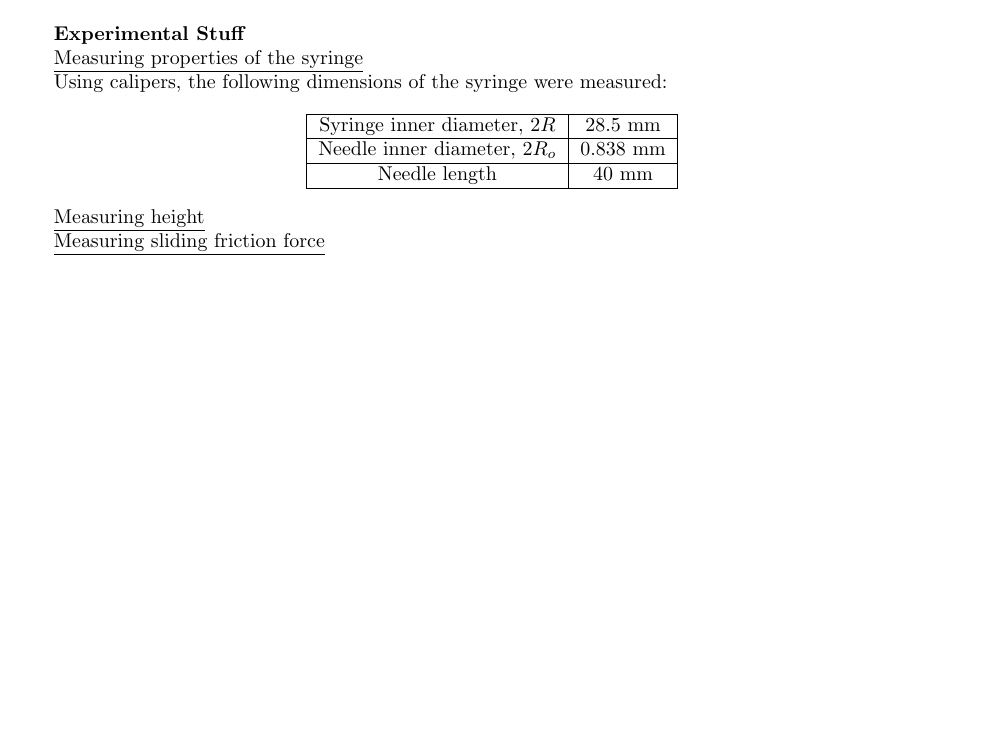
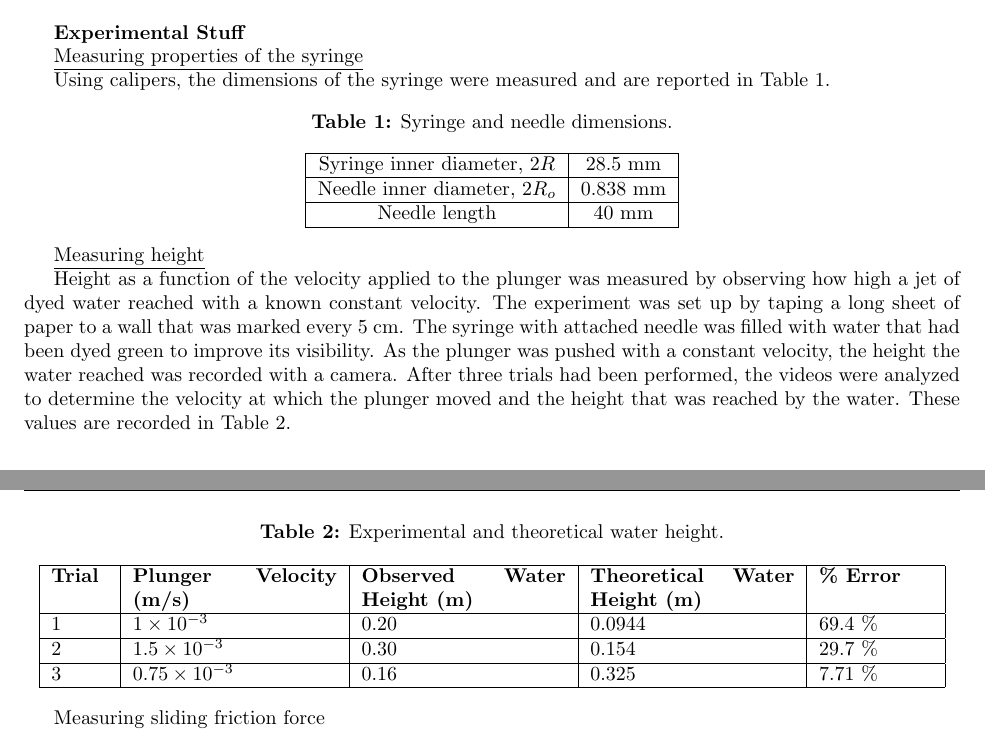
Before and after one commit to pascalewalters/fluids-project, a LaTeX document (report-2.tex): part of page 2 of 3 before the commit and two parts of pages 2 and 3 of 3 after it, the two joined at a grey line, cut so that both start at the same text, the shorter picture padded with empty space. Compiled offline with pdfLaTeX.

Commit message:
experimental stuff

```diff
--- a/report-2.tex
+++ b/report-2.tex
@@ -5,6 +5,7 @@
 \usepackage{amsmath}
 \usepackage{amssymb}
 \usepackage{breqn}
+\usepackage{array}
 \graphicspath{ {images/} }
 
 \usepackage{tikz}
@@ -91,8 +92,9 @@ Where $v_{1}$ is in m/s.
 
 \underline{Measuring properties of the syringe}
 
-Using calipers, the following dimensions of the syringe were measured:
+Using calipers, the dimensions of the syringe were measured and are reported in Table 1.
 
+\begin{center}\textbf{Table 1:} Syringe and needle dimensions. \end{center}
 \begin{center}
 \begin{tabular}{| c | c |}
 \hline
@@ -107,7 +109,27 @@ Needle length & 40 mm \\
 
 \underline{Measuring height}
 
+Height as a function of the velocity applied to the plunger was measured by observing how high a jet of dyed water reached with a known constant velocity.
+The experiment was set up by taping a long sheet of paper to a wall that was marked every 5 cm.
+The syringe with attached needle was filled with water that had been dyed green to improve its visibility.
+As the plunger was pushed with a constant velocity, the height the water reached was recorded with a camera.
+After three trials had been performed, the videos were analyzed to determine the velocity at which the plunger moved and the height that was reached by the water.
+These values are recorded in Table 2.
 
+\begin{center}\textbf{Table 2:} Experimental and theoretical water height. \end{center}
+\begin{center}
+\begin{tabular}{| p{1cm} | p{3.6cm} | p{3.6cm} | p{3.6cm} | p{2cm} |}
+\hline
+\textbf{Trial} & \textbf{Plunger Velocity (m/s)} & \textbf{Observed Water Height (m)} & \textbf{Theoretical Water Height (m)} & \textbf{\% Error} \\
+\hline
+1 & $1 \times 10^{-3}$ & 0.20 & 0.0944 & 69.4 \% \\
+\hline
+2 & $1.5 \times 10^{-3}$ & 0.30 & 0.154 & 29.7 \% \\
+\hline
+3 & $0.75 \times 10^{-3}$ & 0.16 & 0.325 & 7.71 \% \\
+\hline
+\end{tabular}
+\end{center}
 
 \underline{Measuring sliding friction force}
 
```
Also changed, not shown: report-2.pdf, 1 other file.
